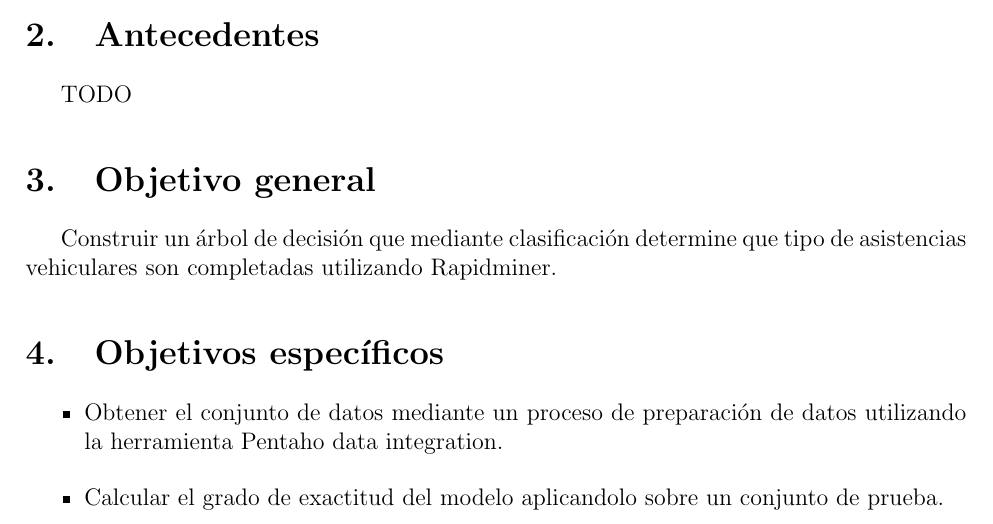
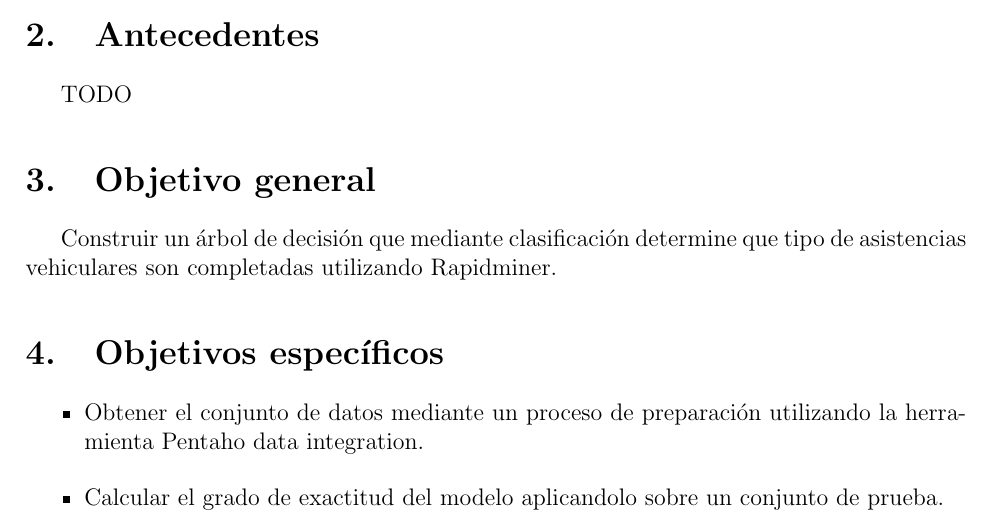
Before and after one commit to arnoldpaye/arbolServicios, a LaTeX document (arbol_decision_asistencia_vehicular.tex, which reads src/objetivos_especificos.tex): part of page 1 of 2, cut so that both start at the same text. Compiled offline with pdfLaTeX.

Commit message:
Modified specific goals

```diff
--- a/src/objetivos_especificos.tex
+++ b/src/objetivos_especificos.tex
@@ -1,6 +1,6 @@
 \section{Objetivos espec\'ificos}
 \begin{itemize}
-    \item Obtener el conjunto de datos mediante un proceso de preparaci\'on de datos utilizando la herramienta
+    \item Obtener el conjunto de datos mediante un proceso de preparaci\'on  utilizando la herramienta
     Pentaho data integration.
     \item Calcular el grado de exactitud del modelo aplicandolo sobre un conjunto de prueba.
 \end{itemize}
```
